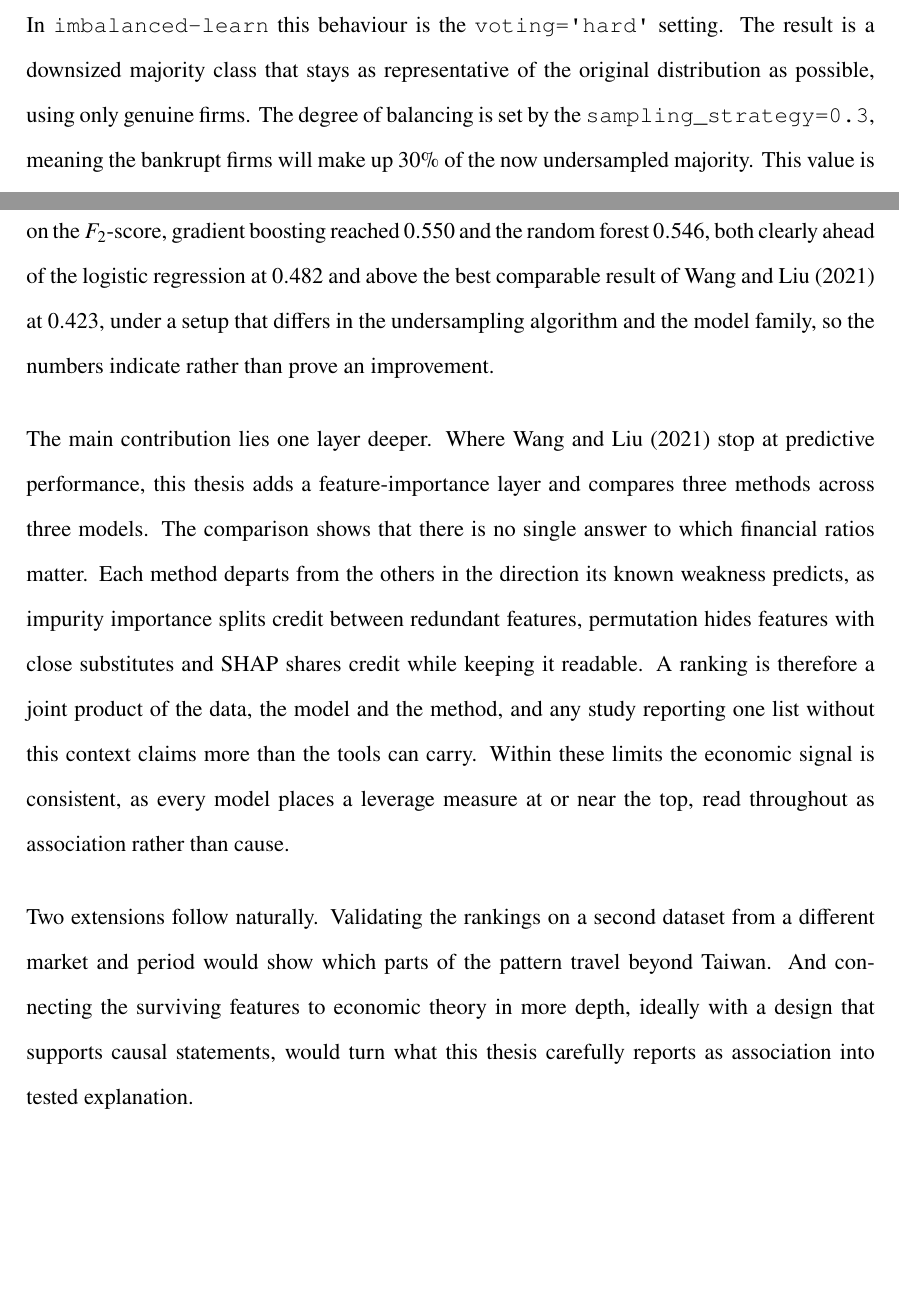
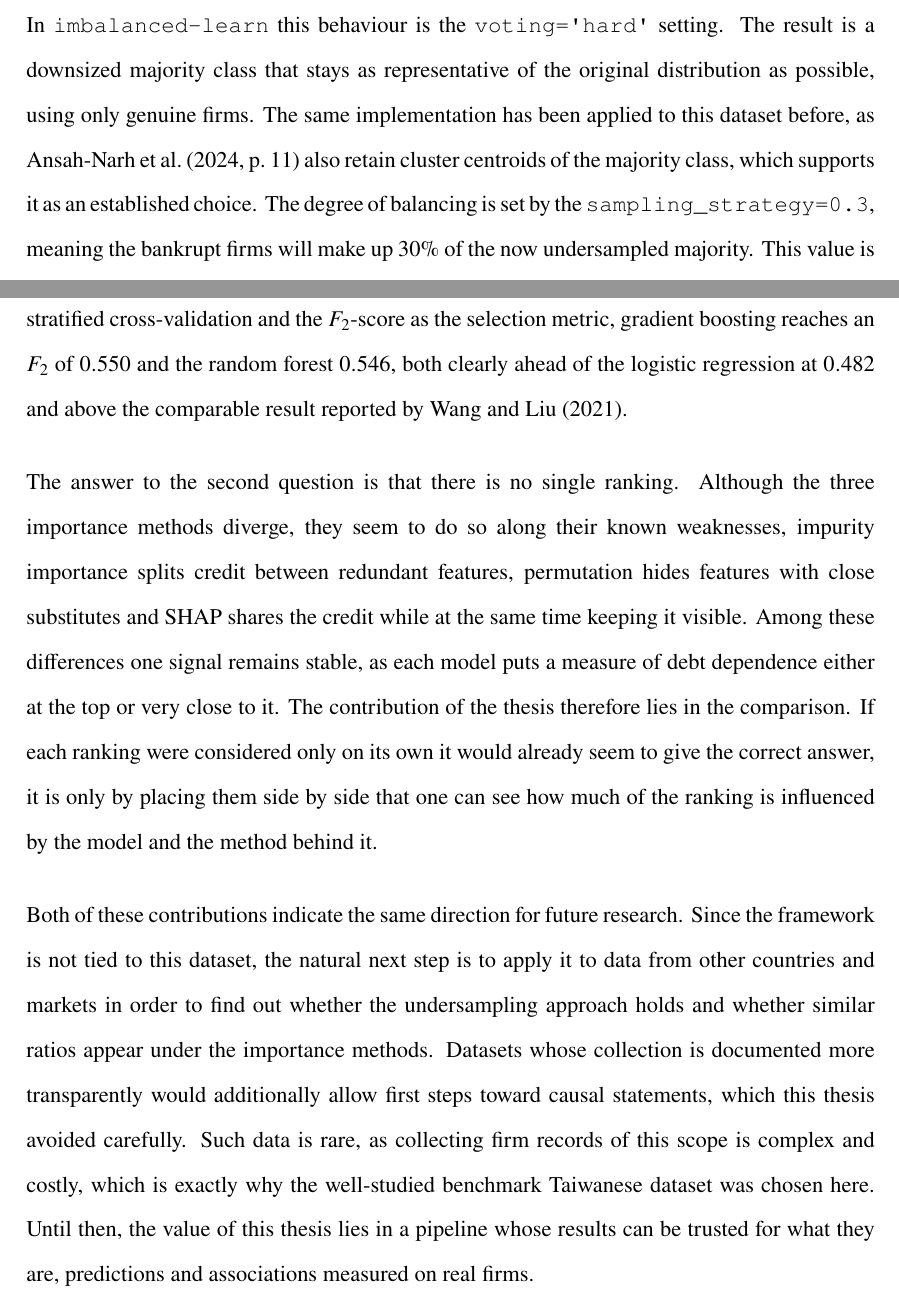
Before and after one commit to Nickoaufzack/Predicting_Bankruptcy_Thesis, a LaTeX thesis (main.tex, which reads chapters/04_Methodology.tex, chapters/08_Conclusion.tex): two parts of pages 11 and 33 of 42, joined at a grey line, cut so that both start at the same text, the shorter picture padded with empty space. Compiled offline with pdfLaTeX.

Commit message:
Refine methodology and conclusion chapters for clarity; enhance feature importance discussion and streamline appendix content.

```diff
--- a/chapters/04_Methodology.tex
+++ b/chapters/04_Methodology.tex
@@ -104,12 +104,14 @@ for each cluster we keep a \emph{real} firm that is nearest to its centroid, i.e
 representative member, and train on those. In \texttt{imbalanced-learn} this
 behaviour is the \texttt{voting=\textquotesingle hard\textquotesingle} setting. The
 result is a downsized majority class that stays as representative of the original
-distribution as possible, using only genuine firms. The degree of balancing is set
+distribution as possible, using only genuine firms. The
+same implementation has been applied to this dataset before, as
+\textcite[11]{ansahnarh2024} also retain cluster centroids of the majority
+class, which supports it as an established choice. The degree of balancing is set
 by the \texttt{sampling\_strategy=0.3}, meaning the bankrupt
 firms will make up $30\%$ of the now undersampled majority. This value is fixed rather
 than tuned, chosen for comparability with \textcite{wangliu2021}. The full pipeline
 with the per-fold counts will be covered in Section~\ref{sec:cv}.
-
 
 
 \section{Prediction Models}
--- a/chapters/08_Conclusion.tex
+++ b/chapters/08_Conclusion.tex
@@ -7,6 +3,0 @@ exclusively on real firms through ClusterCentroids undersampling, evaluated with
-repeated stratified cross-validation and selected on the $F_2$-score, gradient
-boosting reached $0.550$ and the random forest $0.546$, both clearly ahead of the
-logistic regression at $0.482$ and above the best comparable result of
-\textcite{wangliu2021} at $0.423$, under a setup that differs in the undersampling
-algorithm and the model family, so the numbers indicate rather than prove an
-improvement.
@@ -13,18 +7,28 @@ improvement.
+With ClusterCentroids undersampling, repeated stratified cross-validation and
+the $F_2$-score as the selection metric, gradient boosting reaches an $F_2$ of
+$0.550$ and the random forest $0.546$, both clearly ahead of the logistic
+regression at $0.482$ and above the comparable result reported by
+\textcite{wangliu2021}.
 
-The main contribution lies one layer deeper. Where \textcite{wangliu2021} stop at
-predictive performance, this thesis adds a feature-importance layer and compares
-three methods across three models. The comparison shows that there is no single
-answer to which financial ratios matter. Each method departs from the others in
-the direction its known weakness predicts, as impurity importance splits credit
-between redundant features, permutation hides features with close substitutes and
-SHAP shares credit while keeping it readable. A ranking is therefore a joint
-product of the data, the model and the method, and any study reporting one list
-without this context claims more than the tools can carry. Within these limits the
-economic signal is consistent, as every model places a leverage measure at or near
-the top, read throughout as association rather than cause.
+The answer to the second question is that there is no single ranking.
+Although the three importance methods diverge, they seem to do so along
+their known weaknesses, impurity importance splits credit between redundant
+features, permutation hides features with close substitutes and SHAP shares
+the credit while at the same time keeping it visible. Among these differences
+one signal remains stable, as each model puts a measure of debt dependence
+either at the top or very close to it. The contribution of the thesis therefore
+lies in the comparison. If each ranking were considered only on its own it would
+already seem to give the correct answer, it is only by placing them side by side
+that one can see how much of the ranking is influenced by the model and the method
+behind it.
 
-Two extensions follow naturally. Validating the rankings on a second dataset from
-a different market and period would show which parts of the pattern travel beyond
-Taiwan. And connecting the surviving features to economic theory in more depth,
-ideally with a design that supports causal statements, would turn what this thesis
-carefully reports as association into tested explanation.
+Both of these contributions indicate the same direction for future research. Since
+the framework is not tied to this dataset, the natural next step is to apply it to
+data from other countries and markets in order to find out whether the undersampling
+approach holds and whether similar ratios appear under the importance methods.
+Datasets whose collection is documented more transparently would additionally allow
+first steps toward causal statements, which this thesis avoided carefully.
+Such data is rare, as collecting firm records of this scope is complex and costly,
+which is exactly why the well-studied benchmark Taiwanese dataset was chosen here.
+Until then, the value of this thesis lies in a pipeline whose results can be trusted
+for what they are, predictions and associations measured on real firms.
```
Also changed, not shown: chapters/99_Appendix.tex (+3 -4 lines), chapters/08_Conclusion.tex (6 more changed lines).
